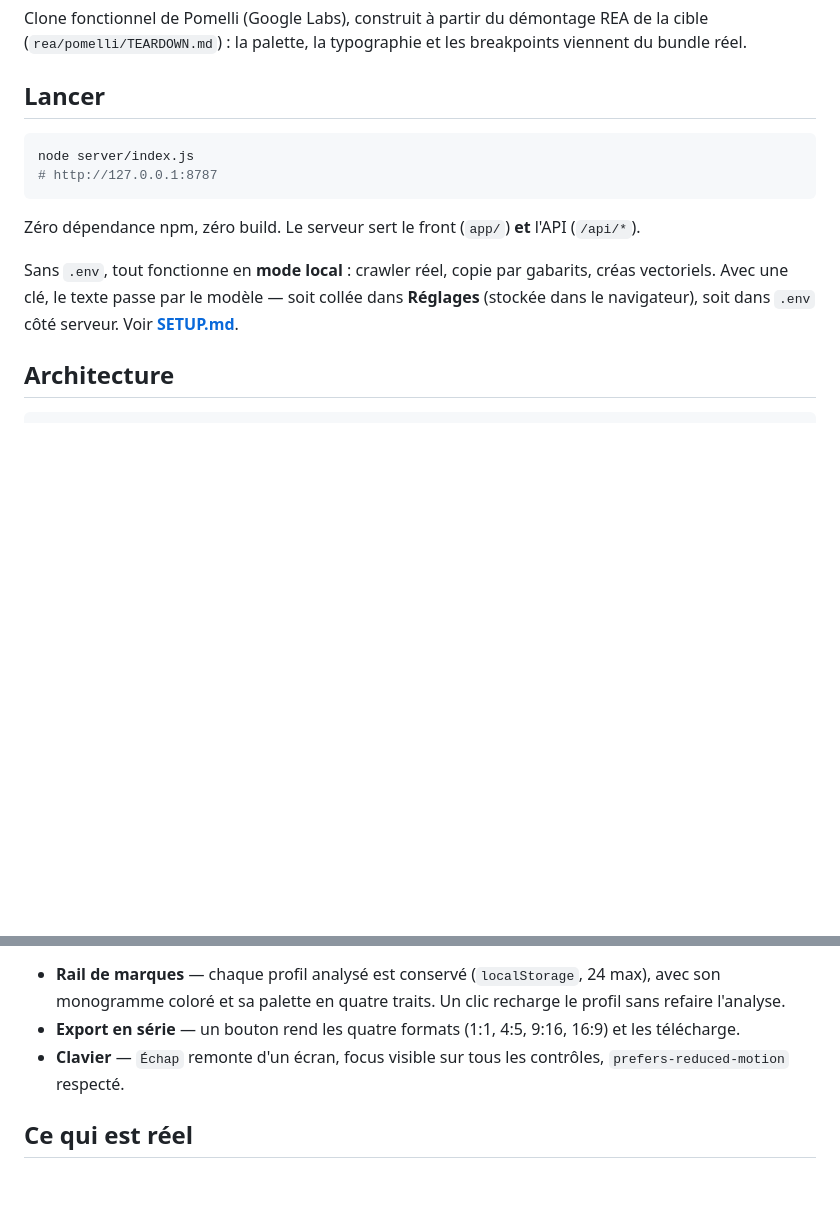
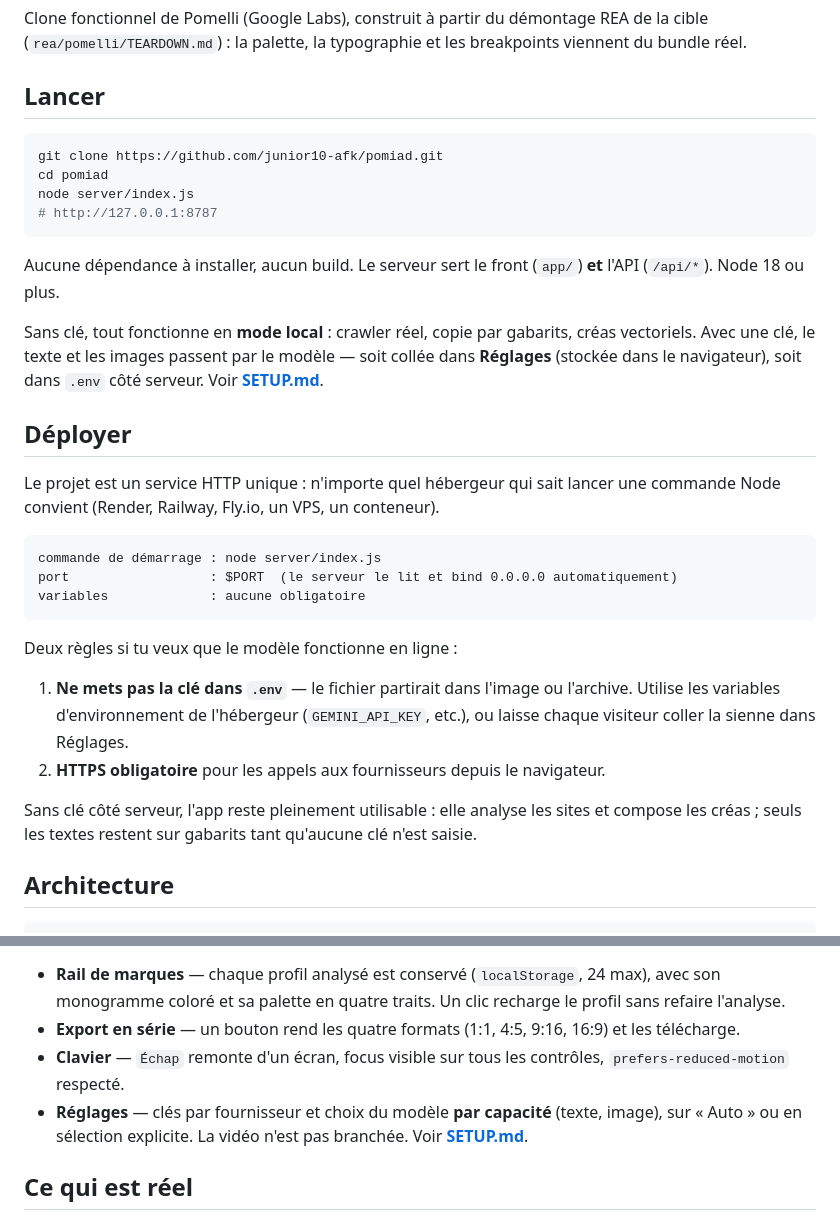
Before and after one commit to junior10-afk/pomiad, a Markdown page: README.md, 2 parts joined by grey strips. GitHub-like rendering; blank space fills up the shorter version.

Commit message:
README : dépôt public, installation par clone, section déploiement
Le dépôt passe en public. Ajout de la marche à suivre pour cloner, lancer et
déployer sur un hébergeur Node (commande, port, variables), avec la règle
« pas de clé dans .env en production ».

````diff
--- a/README.md
+++ b/README.md
@@ -8,15 +8,39 @@ Clone fonctionnel de Pomelli (Google Labs), construit à partir du démontage RE
 ## Lancer
 
 ```bash
+git clone https://github.com/junior10-afk/pomiad.git
+cd pomiad
 node server/index.js
 # http://127.0.0.1:8787
 ```
 
-Zéro dépendance npm, zéro build. Le serveur sert le front (`app/`) **et** l'API (`/api/*`).
+Aucune dépendance à installer, aucun build. Le serveur sert le front (`app/`) **et** l'API (`/api/*`).
+Node 18 ou plus.
 
-Sans `.env`, tout fonctionne en **mode local** : crawler réel, copie par gabarits, créas vectoriels.
-Avec une clé, le texte passe par le modèle — soit collée dans **Réglages** (stockée dans le
-navigateur), soit dans `.env` côté serveur. Voir **[SETUP.md](SETUP.md)**.
+Sans clé, tout fonctionne en **mode local** : crawler réel, copie par gabarits, créas vectoriels.
+Avec une clé, le texte et les images passent par le modèle — soit collée dans **Réglages**
+(stockée dans le navigateur), soit dans `.env` côté serveur. Voir **[SETUP.md](SETUP.md)**.
+
+## Déployer
+
+Le projet est un service HTTP unique : n'importe quel hébergeur qui sait lancer une commande
+Node convient (Render, Railway, Fly.io, un VPS, un conteneur).
+
+```
+commande de démarrage : node server/index.js
+port                  : $PORT  (le serveur le lit et bind 0.0.0.0 automatiquement)
+variables             : aucune obligatoire
+```
+
+Deux règles si tu veux que le modèle fonctionne en ligne :
+
+1. **Ne mets pas la clé dans `.env`** — le fichier partirait dans l'image ou l'archive. Utilise les
+   variables d'environnement de l'hébergeur (`GEMINI_API_KEY`, etc.), ou laisse chaque visiteur
+   coller la sienne dans Réglages.
+2. **HTTPS obligatoire** pour les appels aux fournisseurs depuis le navigateur.
+
+Sans clé côté serveur, l'app reste pleinement utilisable : elle analyse les sites et compose les
+créas ; seuls les textes restent sur gabarits tant qu'aucune clé n'est saisie.
 
 ## Architecture
 
@@ -45,6 +69,8 @@ les valeurs techniques. Tokens en `oklch`, neutres teintés olive, aucun noir pu
 - **Export en série** — un bouton rend les quatre formats (1:1, 4:5, 9:16, 16:9) et les télécharge.
 - **Clavier** — `Échap` remonte d'un écran, focus visible sur tous les contrôles,
   `prefers-reduced-motion` respecté.
+- **Réglages** — clés par fournisseur et choix du modèle **par capacité** (texte, image), sur
+  « Auto » ou en sélection explicite. La vidéo n'est pas branchée. Voir **[SETUP.md](SETUP.md)**.
 
 ## Ce qui est réel
 
````
